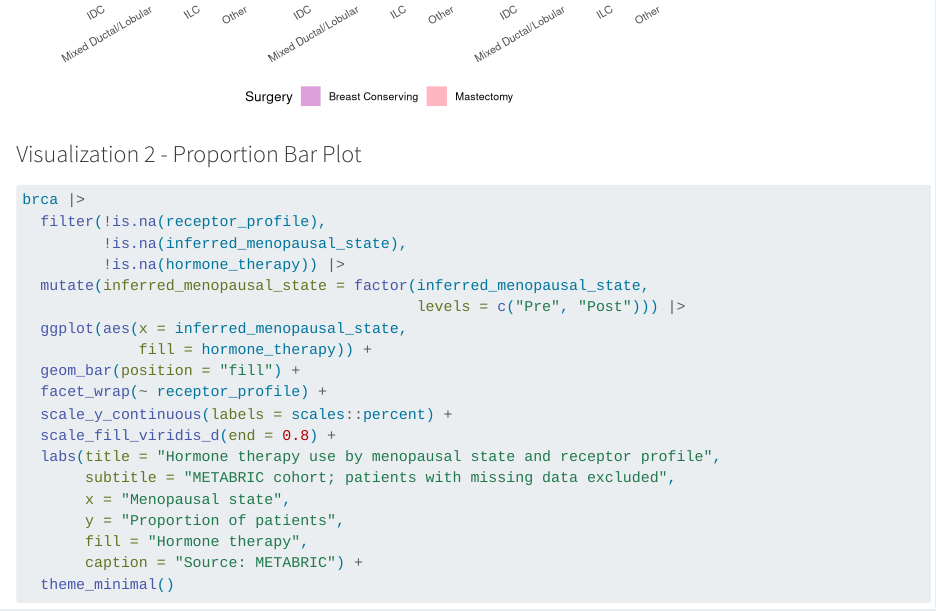
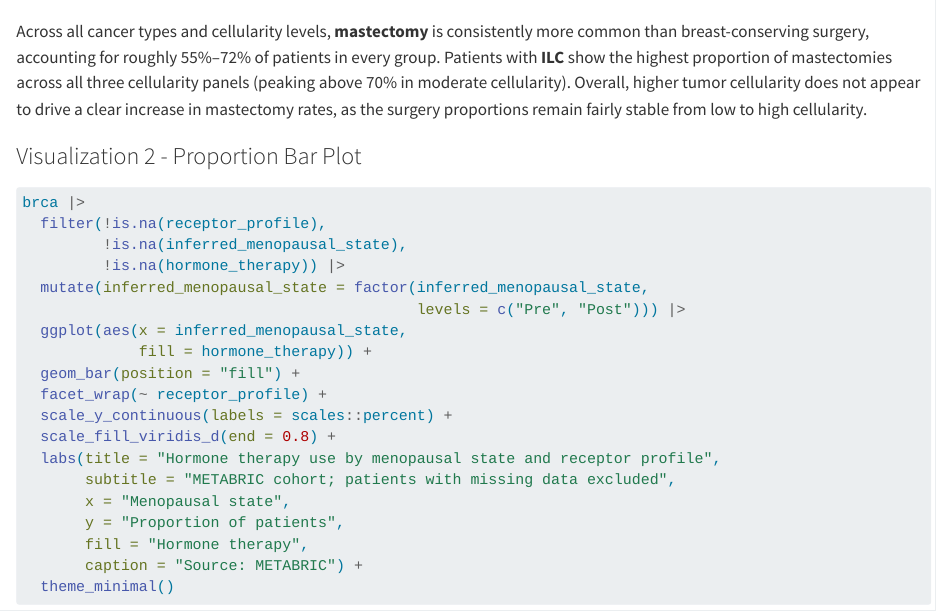
Before and after one commit to rforbiodatascience26/group_11_project, a Quarto document (Group Document.qmd): the page in a window 1100 px wide, from 7190 px down before the commit and from 7300 px down after it. Rendered offline with R 4.5, knitr and Pandoc in place of Quarto, with nearby package versions; code that draws random numbers runs with fixed seeds of ours; some code elsewhere in the file could not run offline; column names are cleaned by a stand-in for the janitor package.

Commit message:
visual para

````diff
--- a/Group Document.qmd
+++ b/Group Document.qmd
@@ -225,6 +225,8 @@ brca |>
         legend.position = "bottom")
 ```
 
+Across all cancer types and cellularity levels, **mastectomy** is consistently more common than breast-conserving surgery, accounting for roughly 55%–72% of patients in every group. Patients with **ILC** show the highest proportion of mastectomies across all three cellularity panels (peaking above 70% in moderate cellularity). Overall, higher tumor cellularity does not appear to drive a clear increase in mastectomy rates, as the surgery proportions remain fairly stable from low to high cellularity.
+
 ### Visualization 2 - Proportion Bar Plot
 
 ```{r}
````
